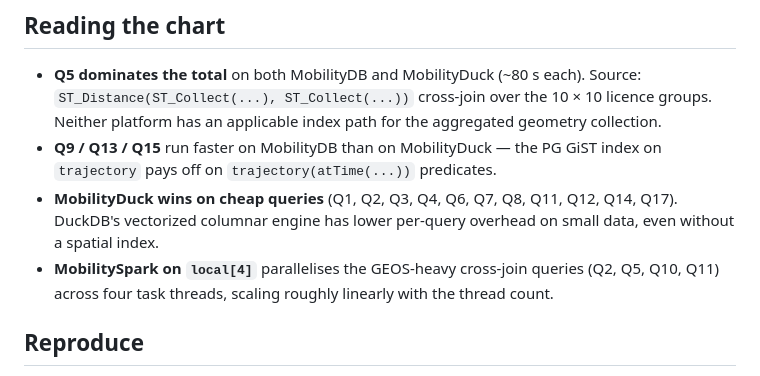
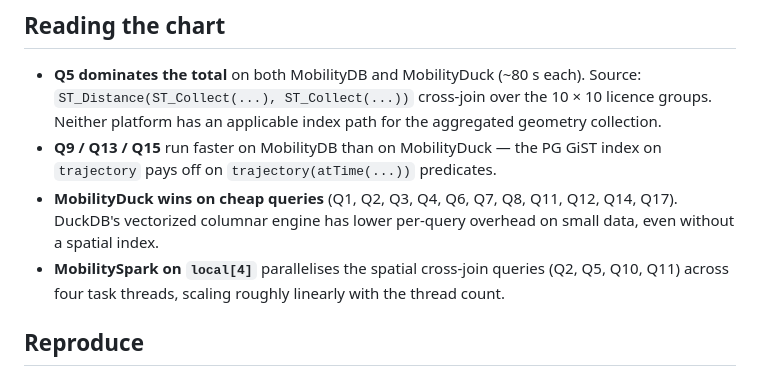
Before and after one commit to MobilityDB/MobilityDB-BerlinMOD, a Markdown page: BerlinMOD/benchmarks/CrossPlatform_timings_2026-05-12.md, the part around the change. Drawn GitHub-style.

Commit message:
doc(benchmarks): describe spatial cross-join queries without GEOS-as-primary framing

```diff
--- a/BerlinMOD/benchmarks/CrossPlatform_timings_2026-05-12.md
+++ b/BerlinMOD/benchmarks/CrossPlatform_timings_2026-05-12.md
@@ -112,7 +112,7 @@ long tail and report them separately from the other 15.
 - **MobilityDuck wins on cheap queries** (Q1, Q2, Q3, Q4, Q6, Q7, Q8,
   Q11, Q12, Q14, Q17).  DuckDB's vectorized columnar engine has lower
   per-query overhead on small data, even without a spatial index.
-- **MobilitySpark on `local[4]`** parallelises the GEOS-heavy cross-join
+- **MobilitySpark on `local[4]`** parallelises the spatial cross-join
   queries (Q2, Q5, Q10, Q11) across four task threads, scaling roughly
   linearly with the thread count.
 
```
